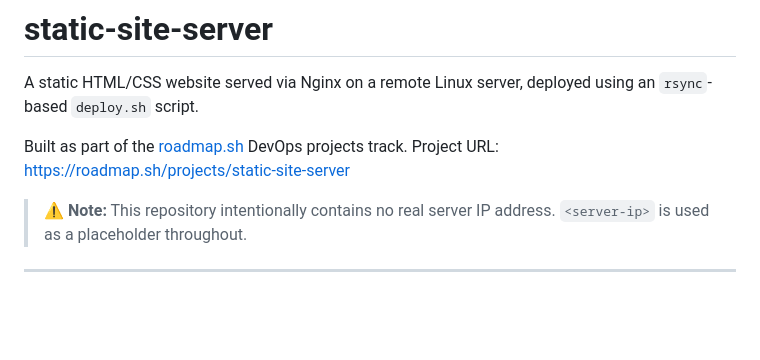
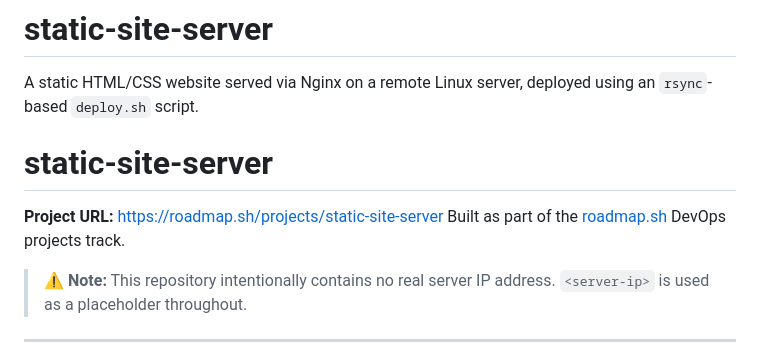
Before and after one commit to noorelahi1415/linux-server-stats-project, a Markdown page: static-site-server/README.md, the part around the change. Rendered like a GitHub page; blank space fills up the shorter version.

Commit message:
readme file add

```diff
--- a/static-site-server/README.md
+++ b/static-site-server/README.md
@@ -1,9 +1,9 @@
 # static-site-server
 
 A static HTML/CSS website served via Nginx on a remote Linux server, deployed using an `rsync`-based `deploy.sh` script.
-
+# static-site-server
+**Project URL:** https://roadmap.sh/projects/static-site-server
 Built as part of the [roadmap.sh](https://roadmap.sh/projects/static-site-server) DevOps projects track.
-Project URL: https://roadmap.sh/projects/static-site-server
 > ⚠️ **Note:** This repository intentionally contains no real server IP address. `<server-ip>` is used as a placeholder throughout.
 
 ---
```
